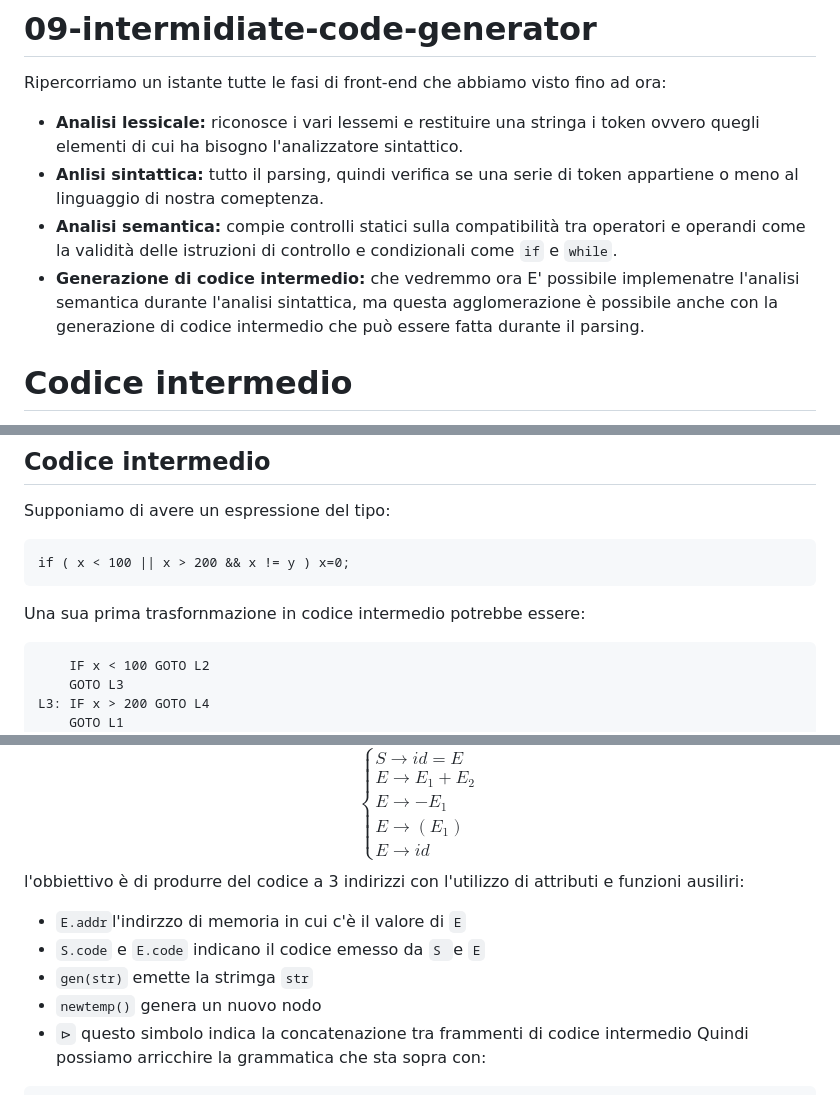
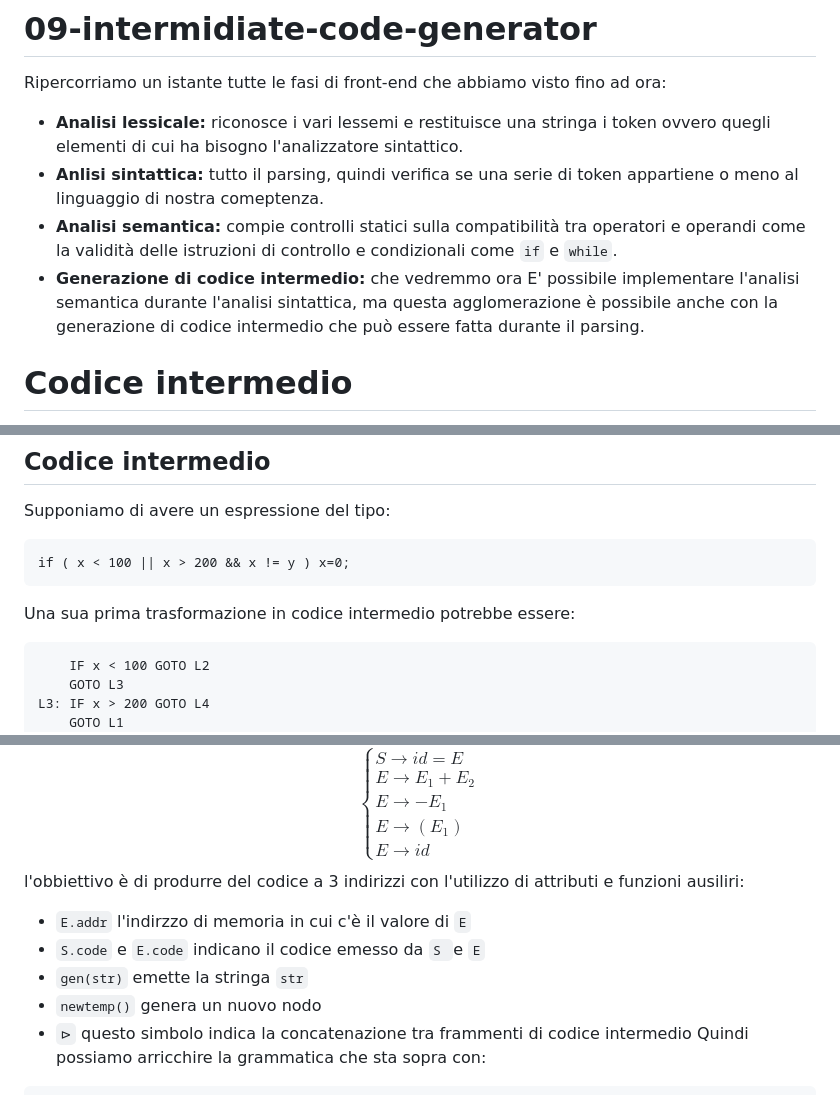
Before and after one commit to elblasco/LFC, a Markdown page: appunti/09-intermidiate-code-generator.md, 3 parts joined by grey strips. GitHub-like rendering.

`````diff
--- a/appunti/09-intermidiate-code-generator.md
+++ b/appunti/09-intermidiate-code-generator.md
@@ -1,10 +1,10 @@
 # 09-intermidiate-code-generator
 Ripercorriamo un istante tutte le fasi di front-end che abbiamo visto fino ad ora:
-* **Analisi lessicale:** riconosce i vari lessemi e restituire una stringa i token ovvero quegli elementi di cui ha bisogno l'analizzatore sintattico.
+* **Analisi lessicale:** riconosce i vari lessemi e restituisce una stringa i token ovvero quegli elementi di cui ha bisogno l'analizzatore sintattico.
 * **Anlisi sintattica:** tutto il parsing, quindi verifica se una serie di token appartiene o meno al linguaggio di nostra comeptenza.
 * **Analisi semantica:** compie controlli statici sulla compatibilità tra operatori e operandi come la validità delle istruzioni di controllo e condizionali come `if` e `while`.
 * **Generazione di codice intermedio:** che vedremmo ora
-E' possibile implemenatre l'analisi semantica durante l'analisi sintattica, ma questa agglomerazione è possibile anche con la generazione di codice intermedio che può essere fatta durante il parsing.
+E' possibile implementare l'analisi semantica durante l'analisi sintattica, ma questa agglomerazione è possibile anche con la generazione di codice intermedio che può essere fatta durante il parsing.
 # Codice intermedio
 E' il passo intermedio tra il nostro codice ed il codice macchina, rende più leggibile il codice macchina avvicinandosi molto.
 E.g. nasconde le specifiche come il movimento di valori tra registri e memoria.
@@ -43,7 +43,7 @@ Supponiamo di avere un espressione del tipo:
 ````
 if ( x < 100 || x > 200 && x != y ) x=0;
 ````
-Una sua prima trasfornmazione in codice intermedio potrebbe essere:
+Una sua prima trasformazione in codice intermedio potrebbe essere:
 ````
 	IF x < 100 GOTO L2
 	GOTO L3
@@ -67,9 +67,9 @@ Possiamo quindi tradurre un *AST* in una serie di istruzioni a 3 operatori, come
 Prendiamo in esame la seguente grammatica:
 $$\begin{cases} S \to id = E \\ E \to E_1+E_2 \\ E \to -E_1 \\ E \to (E_1) \\ E \to id \end{cases}$$
 l'obbiettivo è di produrre del codice a 3 indirizzi con l'utilizzo di attributi e funzioni ausiliri:
-* `E.addr`l'indirzzo di memoria in cui c'è il valore di `E`
+* `E.addr` l'indirzzo di memoria in cui c'è il valore di `E`
 * `S.code` e `E.code` indicano il codice emesso da `S `e `E`
-* `gen(str)` emette la strimga `str`
+* `gen(str)` emette la stringa `str`
 * `newtemp()` genera un nuovo nodo
 * `⊳` questo simbolo indica la concatenazione tra frammenti di codice intermedio
 Quindi possiamo arricchire la grammatica che sta sopra con:
`````
Also changed, not shown: other parts of appunti/09-intermidiate-code-generator.md (+2 -2 lines), appunti/02-properties-of-cfl.md (+3 -10 lines).
